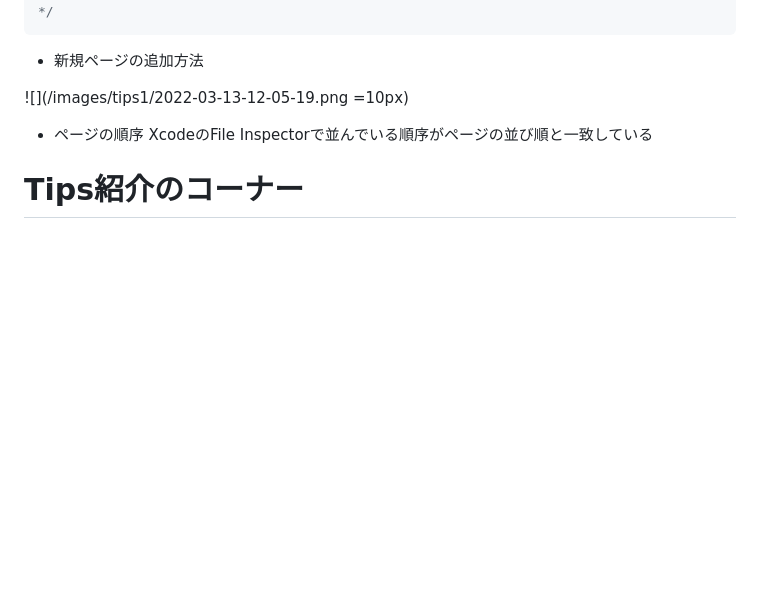
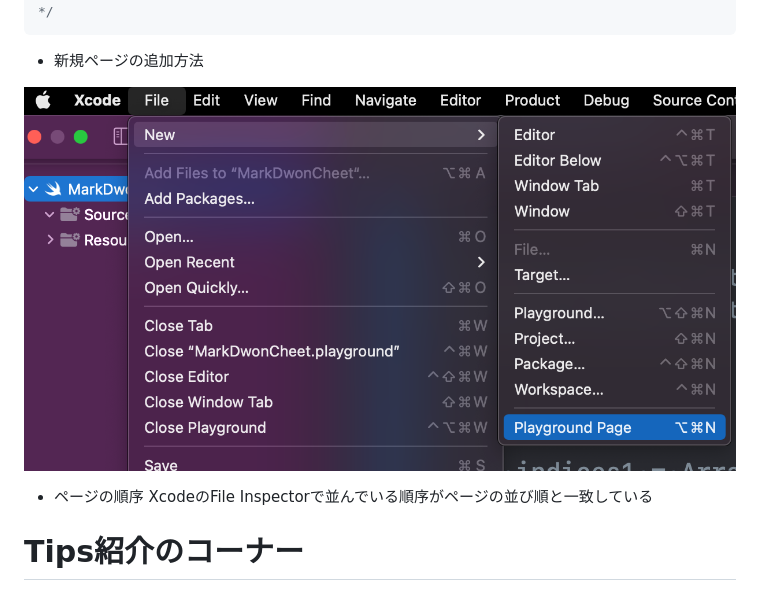
Before and after one commit to haji44/zenn-contents, a Markdown page: articles/tips_playground.md, the part around the change. GitHub-like rendering; blank space fills up the shorter version.

Commit message:
change file name

```diff
--- a/articles/tips_playground.md
+++ b/articles/tips_playground.md
@@ -79,7 +79,7 @@ There are just a few link types:
 
 * 新規ページの追加方法
 
-![](/images/tips1/2022-03-13-12-05-19.png =10px)
+![](/images/tips1/addnewpage.png)
 
 * ページの順序
 XcodeのFile Inspectorで並んでいる順序がページの並び順と一致している
```
Also changed, not shown: images/tips1/addnewpage.png (renamed from images/tips1/2022-03-13-12-05-19.png).
